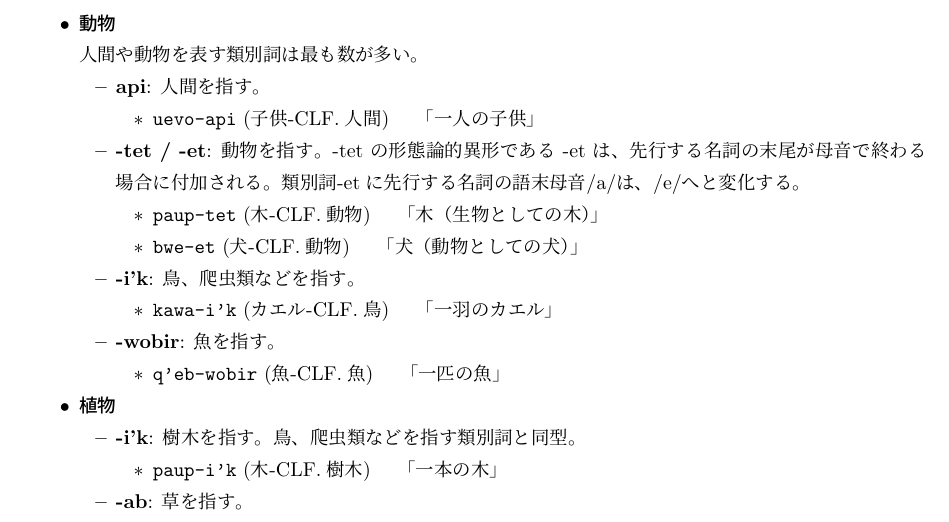
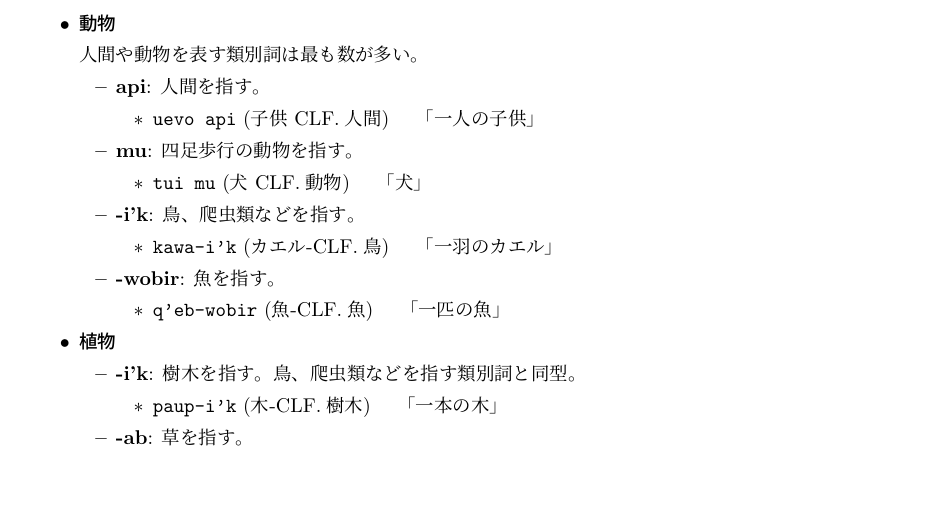
Before and after one commit to yuuri3/lang, a LaTeX document (myLanguage.tex, which reads section/形態論_名詞_類別詞.tex): part of page 11 of 25 before the commit and part of page 11 of 24 after it, cut so that both start at the same text, the shorter picture padded with empty space. Compiled offline with upLaTeX and dvipdfmx.

Commit message:
fix CLF.動物

```diff
--- a/section/形態論_名詞_類別詞.tex
+++ b/section/形態論_名詞_類別詞.tex
@@ -10,18 +10,13 @@
         \begin{itemize}
             \item \textbf{api}: 人間を指す。
                 \begin{itemize}
-                    \item \texttt{uevo-api} (子供-CLF.人間)
+                    \item \texttt{uevo api} (子供 CLF.人間)
                     \quad 「一人の子供」
                 \end{itemize}
-            \item \textbf{-tet / -et}: 動物を指す。
-            -tet の形態論的異形である -et は、先行する名詞の末尾が母音で終わる場合に付加される。
-            類別詞-etに先行する名詞の語末母音/a/は、/e/へと変化する。
-            % TODO : 異形態については別にまとめる
+            \item \textbf{mu}: 四足歩行の動物を指す。
                 \begin{itemize}
-                    \item \texttt{paup-tet} (木-CLF.動物) % TODO
-                    \quad 「木（生物としての木）」
-                    \item \texttt{bwe-et} (犬-CLF.動物) % TODO
-                    \quad 「犬（動物としての犬）」
+                    \item \texttt{tui mu} (犬 CLF.動物)
+                    \quad 「犬」
                 \end{itemize}
             \item \textbf{-i'k}: 鳥、爬虫類などを指す。
                 \begin{itemize}
```
